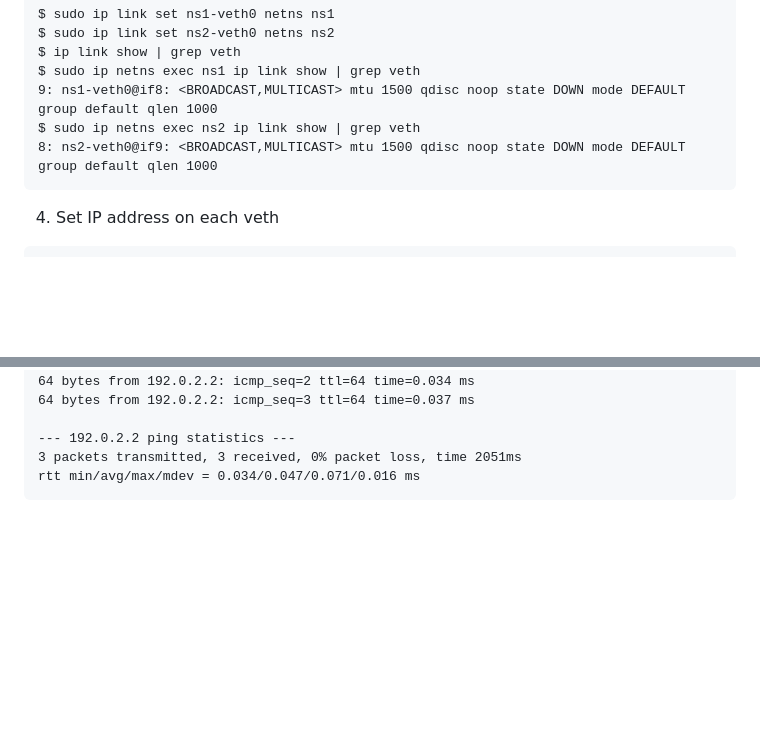
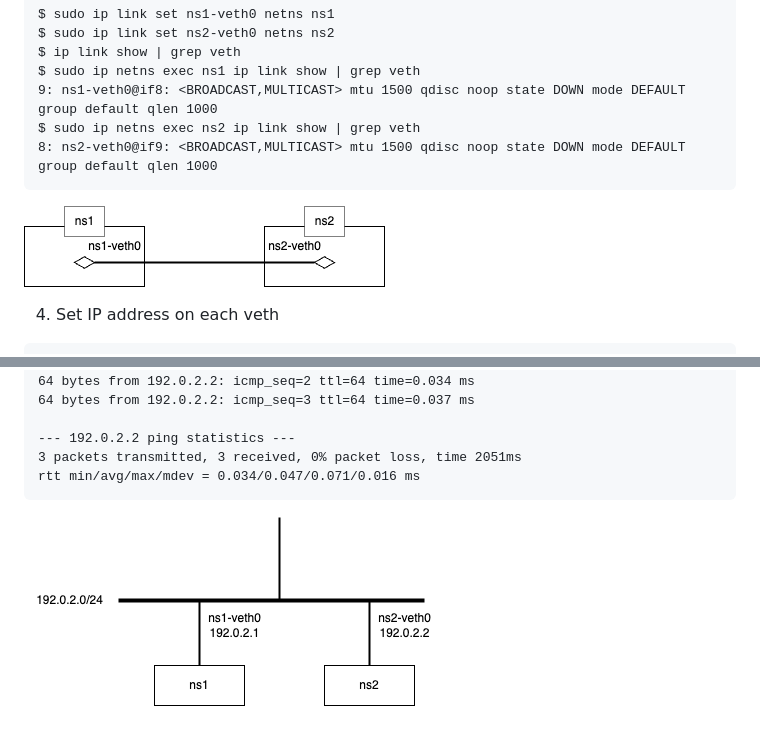
Before and after one commit to yamaga-shu/network-linux, a Markdown page: 2_network-namespace/2_ip-link.md, 2 parts joined by grey strips. Rendered like a GitHub page; pictures changed too: 2_network-namespace/assets/ip-link-network.drawio.png (added), 2_network-namespace/assets/ip-link-veth.drawio.png (added); blank space fills up the shorter version.

Commit message:
[update]#ip-netns add diagram

````diff
--- a/2_network-namespace/2_ip-link.md
+++ b/2_network-namespace/2_ip-link.md
@@ -37,6 +37,8 @@ $ sudo ip netns exec ns2 ip link show | grep veth
 8: ns2-veth0@if9: <BROADCAST,MULTICAST> mtu 1500 qdisc noop state DOWN mode DEFAULT group default qlen 1000
 ```
 
+![Network veth Diagram](./assets/ip-link-veth.drawio.png)
+
 4. Set IP address on each veth
 ```
 $ sudo ip netns exec ns1 ip address add 192.0.2.1/24 dev ns1-veth0
@@ -71,3 +73,5 @@ PING 192.0.2.2 (192.0.2.2) 56(84) bytes of data.
 3 packets transmitted, 3 received, 0% packet loss, time 2051ms
 rtt min/avg/max/mdev = 0.034/0.047/0.071/0.016 ms
 ```
+
+![Network Configuration Diagram](./assets/ip-link-network.drawio.png)
````
Also changed, not shown: 1_tcp-ip/5_ip-route.md (+1 -1 lines), 1_tcp-ip/assets/network.drawio.png (renamed from 1_tcp-ip/network.drawio.png).
